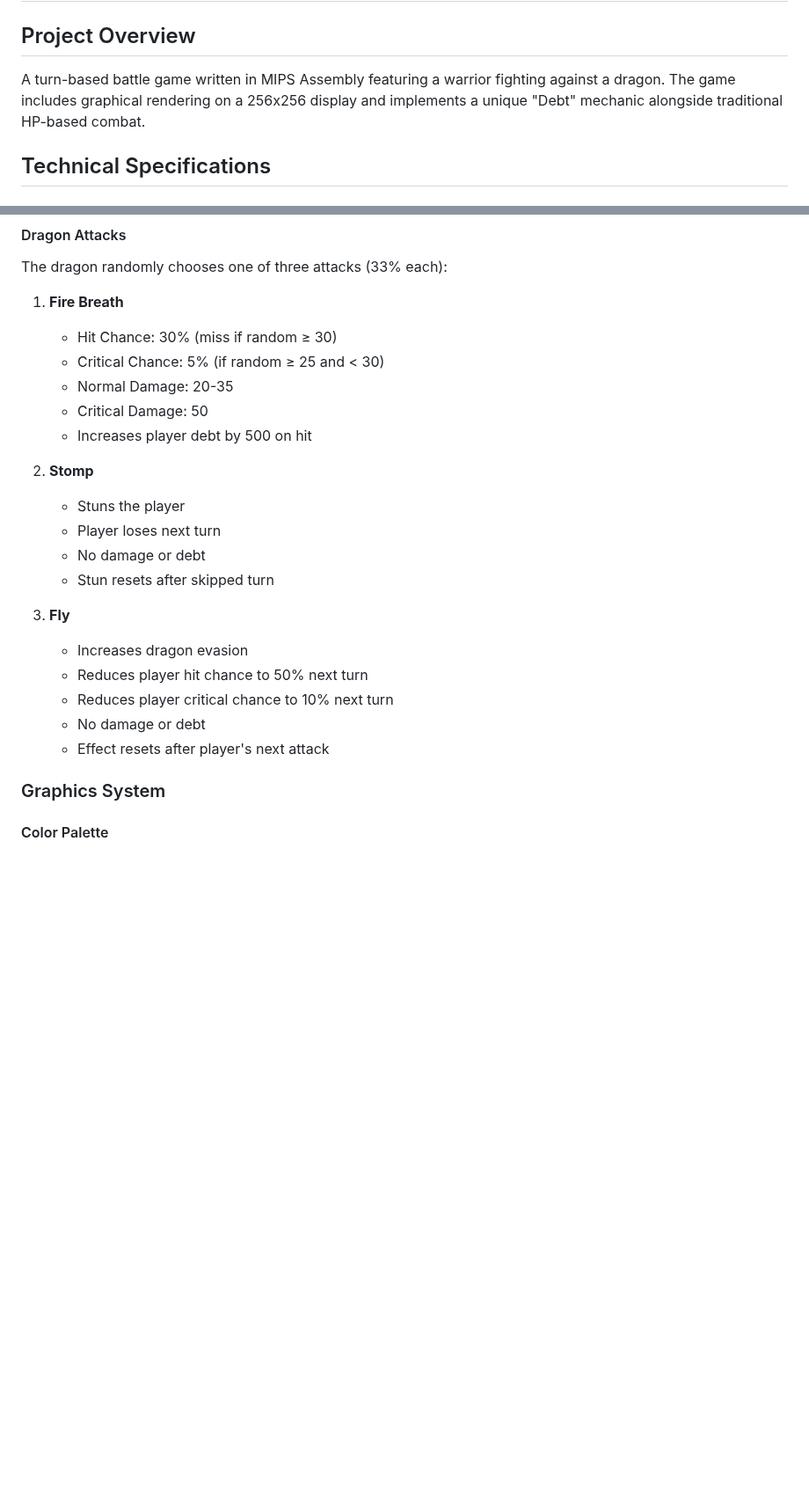
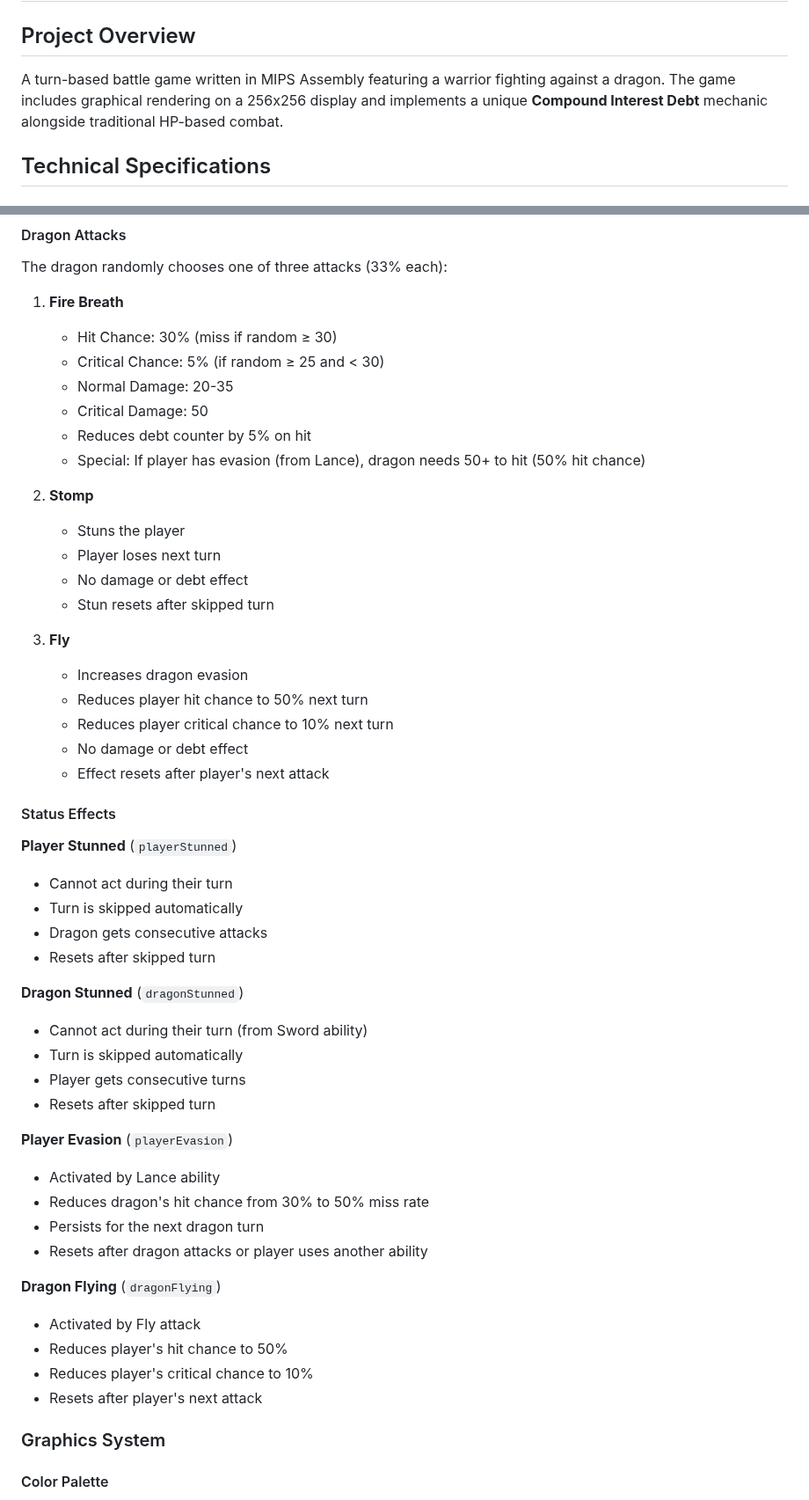
Before and after one commit to reberthkss/warrior_vs_dragon_assembly, a Markdown page: PROJECT_CONTEXT.md, 2 parts joined by grey strips. Shown at 88% size. Drawn GitHub-style; blank space fills up the shorter version.

```diff
--- a/PROJECT_CONTEXT.md
+++ b/PROJECT_CONTEXT.md
@@ -1,7 +1,7 @@
 # Warrior vs Dragon - MIPS Assembly Game
 
 ## Project Overview
-A turn-based battle game written in MIPS Assembly featuring a warrior fighting against a dragon. The game includes graphical rendering on a 256x256 display and implements a unique "Debt" mechanic alongside traditional HP-based combat.
+A turn-based battle game written in MIPS Assembly featuring a warrior fighting against a dragon. The game includes graphical rendering on a 256x256 display and implements a unique **Compound Interest Debt** mechanic alongside traditional HP-based combat.
 
 ## Technical Specifications
 
@@ -46,20 +82,47 @@ The dragon randomly chooses one of three attacks (33% each):
    - Critical Chance: 5% (if random ≥ 25 and < 30)
    - Normal Damage: 20-35
    - Critical Damage: 50
-   - Increases player debt by 500 on hit
+   - Reduces debt counter by 5% on hit
+   - Special: If player has evasion (from Lance), dragon needs 50+ to hit (50% hit chance)
 
 2. **Stomp**
    - Stuns the player
    - Player loses next turn
-   - No damage or debt
+   - No damage or debt effect
    - Stun resets after skipped turn
 
 3. **Fly**
    - Increases dragon evasion
    - Reduces player hit chance to 50% next turn
    - Reduces player critical chance to 10% next turn
-   - No damage or debt
+   - No damage or debt effect
    - Effect resets after player's next attack
+
+#### Status Effects
+
+**Player Stunned** (`playerStunned`)
+- Cannot act during their turn
+- Turn is skipped automatically
+- Dragon gets consecutive attacks
+- Resets after skipped turn
+
+**Dragon Stunned** (`dragonStunned`)
+- Cannot act during their turn (from Sword ability)
+- Turn is skipped automatically
+- Player gets consecutive turns
+- Resets after skipped turn
+
+**Player Evasion** (`playerEvasion`)
+- Activated by Lance ability
+- Reduces dragon's hit chance from 30% to 50% miss rate
+- Persists for the next dragon turn
+- Resets after dragon attacks or player uses another ability
+
+**Dragon Flying** (`dragonFlying`)
+- Activated by Fly attack
+- Reduces player's hit chance to 50%
+- Reduces player's critical chance to 10%
+- Resets after player's next attack
 
 ### Graphics System
 
```
Also changed, not shown: other parts of PROJECT_CONTEXT.md (+109 -38 lines).
